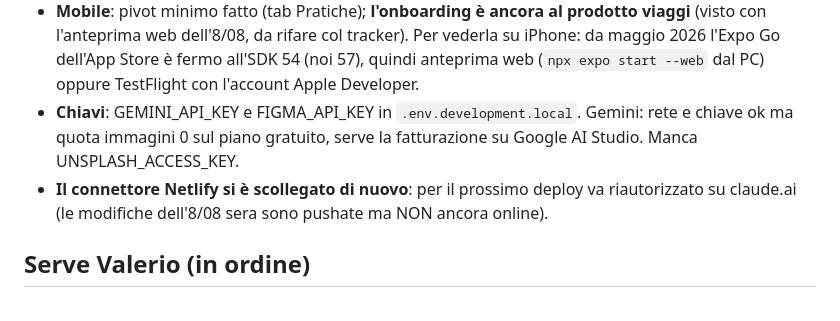
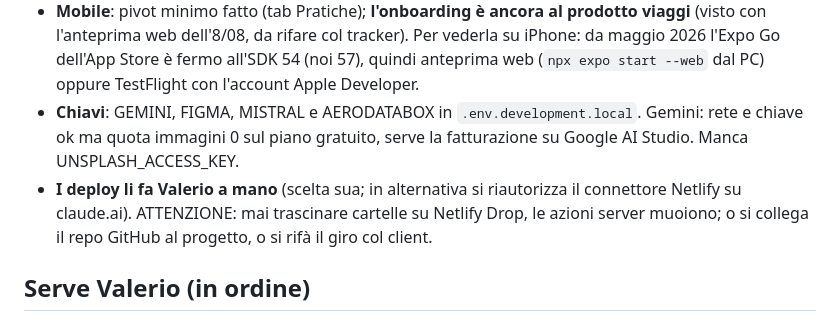
Before and after one commit to marcomasiniprova/rivoglio, a Markdown page: STATO.md, the part around the change. GitHub-like rendering.

Commit message:
STATO allineato ai fatti: deploy parziale, chiavi arrivate, prova fatta
Il controllo di stato del subagente ha trovato 3 incoerenze: la riga
ONLINE vantava un deploy completo (è vecchio, da f4e05a5 in poi non è
online), l'elenco chiavi era fermo a Gemini e Figma (ci sono anche
Mistral e AeroDataBox), e Serve Valerio chiedeva ancora la chiave
AeroDataBox che è arrivata (prova dei 365 giorni fatta). Aggiunto anche
l'avviso sul deploy manuale (mai Netlify Drop).

Co-Authored-By: Claude Fable 5 <noreply@anthropic.com>
Claude-Session: https://claude.ai/code/session_01EqQBC9LNYD7HMPSb9Jhmkv

```diff
--- a/STATO.md
+++ b/STATO.md
@@ -65,12 +65,14 @@ social rifatta (era rimasta al prodotto viaggi).
   tracker). Per vederla su iPhone: da maggio 2026 l'Expo Go dell'App Store
   è fermo all'SDK 54 (noi 57), quindi anteprima web (`npx expo start --web`
   dal PC) oppure TestFlight con l'account Apple Developer.
-- **Chiavi**: GEMINI_API_KEY e FIGMA_API_KEY in `.env.development.local`.
+- **Chiavi**: GEMINI, FIGMA, MISTRAL e AERODATABOX in
+  `.env.development.local`.
   Gemini: rete e chiave ok ma quota immagini 0 sul piano gratuito, serve
   la fatturazione su Google AI Studio. Manca UNSPLASH_ACCESS_KEY.
-- **Il connettore Netlify si è scollegato di nuovo**: per il prossimo
-  deploy va riautorizzato su claude.ai (le modifiche dell'8/08 sera sono
-  pushate ma NON ancora online).
+- **I deploy li fa Valerio a mano** (scelta sua; in alternativa si
+  riautorizza il connettore Netlify su claude.ai). ATTENZIONE: mai
+  trascinare cartelle su Netlify Drop, le azioni server muoiono; o si
+  collega il repo GitHub al progetto, o si rifà il giro col client.
 
 ## Serve Valerio (in ordine)
 1. **Deploy**: il sito online è vecchio. O rifai il giro manuale su Netlify,
```
